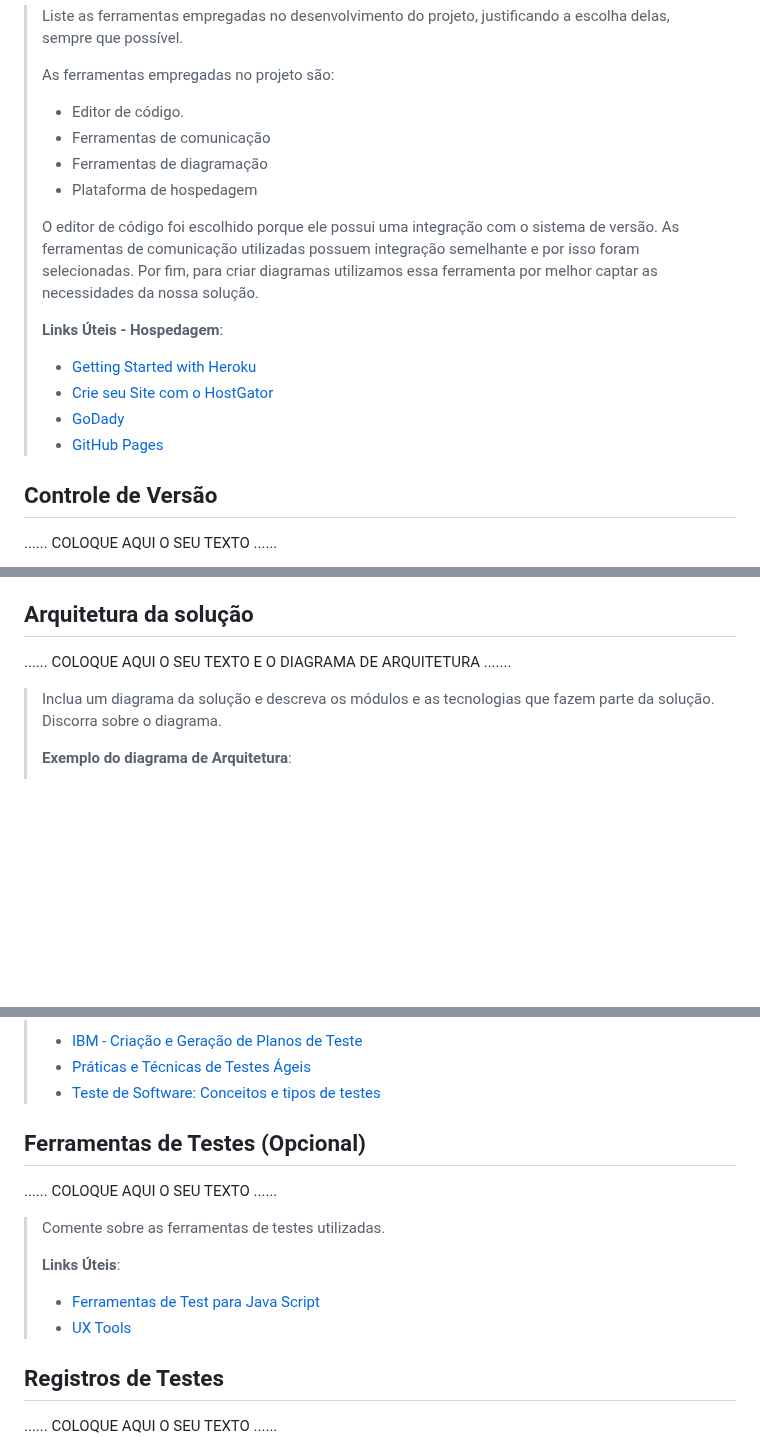
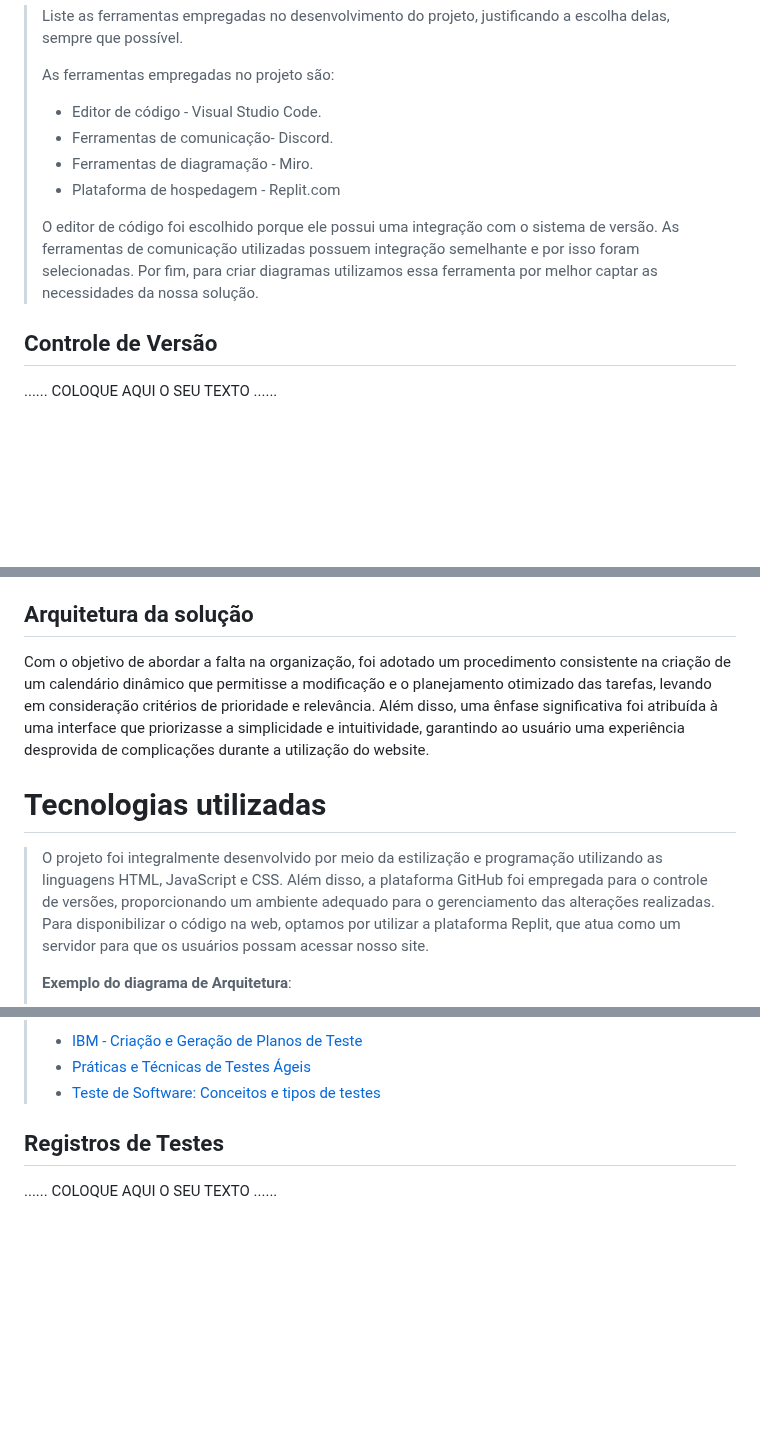
Before and after one commit to Arthurab352/ti-1-pmg-cc-t-20231-grupo-gestaodetempo, a Markdown page: docs/relatorio/Relatorio Tecnico - TEMPLATE.md, 3 parts joined by grey strips. Drawn GitHub-style; blank space fills up the shorter version.

Commit message:
Relatorio Tecnico Final - TEMPLATE.md

```diff
--- a/docs/relatorio/Relatorio Tecnico - TEMPLATE.md
+++ b/docs/relatorio/Relatorio Tecnico - TEMPLATE.md
@@ -202,10 +193,10 @@ O projeto está restrito pelos itens apresentados na tabela a seguir.
 >
 > As ferramentas empregadas no projeto são:
 >
-> - Editor de código.
-> - Ferramentas de comunicação
-> - Ferramentas de diagramação
-> - Plataforma de hospedagem
+> - Editor de código - Visual Studio Code.
+> - Ferramentas de comunicação- Discord.
+> - Ferramentas de diagramação - Miro.
+> - Plataforma de hospedagem - Replit.com
 >
 > O editor de código foi escolhido porque ele possui uma integração com o
 > sistema de versão. As ferramentas de comunicação utilizadas possuem
@@ -213,11 +204,7 @@ O projeto está restrito pelos itens apresentados na tabela a seguir.
 > diagramas utilizamos essa ferramenta por melhor captar as
 > necessidades da nossa solução.
 >
-> **Links Úteis - Hospedagem**:
-> - [Getting Started with Heroku](https://devcenter.heroku.com/start)
-> - [Crie seu Site com o HostGator](https://www.hostgator.com.br/como-publicar-seu-site)
-> - [GoDady](https://br.godaddy.com/how-to)
-> - [GitHub Pages](https://pages.github.com/)
+
 
 ## Controle de Versão
 
@@ -280,10 +264,11 @@ O projeto está restrito pelos itens apresentados na tabela a seguir.
 
 ## Arquitetura da solução
 
-......  COLOQUE AQUI O SEU TEXTO E O DIAGRAMA DE ARQUITETURA .......
+Com o objetivo de abordar a falta na organização, foi adotado um procedimento consistente na criação de um calendário dinâmico que permitisse a modificação e o planejamento otimizado das tarefas, levando em consideração critérios de prioridade e relevância. Além disso, uma ênfase significativa foi atribuída à  uma interface que priorizasse a simplicidade e intuitividade, garantindo ao usuário uma experiência desprovida de complicações durante a utilização do website.
 
-> Inclua um diagrama da solução e descreva os módulos e as tecnologias
-> que fazem parte da solução. Discorra sobre o diagrama.
+# Tecnologias utilizadas
+>O projeto foi integralmente desenvolvido por meio da estilização e programação utilizando as linguagens HTML, JavaScript e CSS. Além disso, a plataforma GitHub foi empregada para o controle de versões, proporcionando um ambiente adequado para o gerenciamento das alterações realizadas. Para disponibilizar o código na web, optamos por utilizar a plataforma Replit, que atua como um servidor para que os usuários possam acessar nosso site.
+>
 >
 > **Exemplo do diagrama de Arquitetura**:
 >
@@ -312,15 +297,6 @@ O projeto está restrito pelos itens apresentados na tabela a seguir.
 > - [Práticas e Técnicas de Testes Ágeis](http://assiste.serpro.gov.br/serproagil/Apresenta/slides.pdf)
 > -  [Teste de Software: Conceitos e tipos de testes](https://blog.onedaytesting.com.br/teste-de-software/)
 
-## Ferramentas de Testes (Opcional)
-
-......  COLOQUE AQUI O SEU TEXTO ......
-
-> Comente sobre as ferramentas de testes utilizadas.
->
-> **Links Úteis**:
-> - [Ferramentas de Test para Java Script](https://geekflare.com/javascript-unit-testing/)
-> - [UX Tools](https://uxdesign.cc/ux-user-research-and-user-testing-tools-2d339d379dc7)
 
 ## Registros de Testes
 
```
Also changed, not shown: other parts of docs/relatorio/Relatorio Tecnico - TEMPLATE.md (+4 -16 lines).
